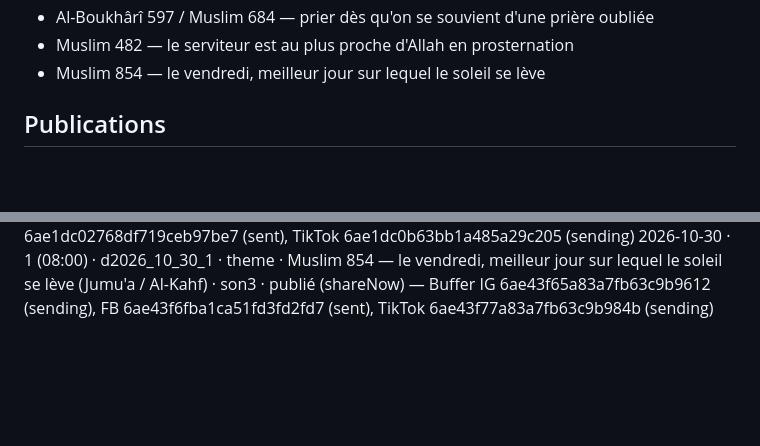
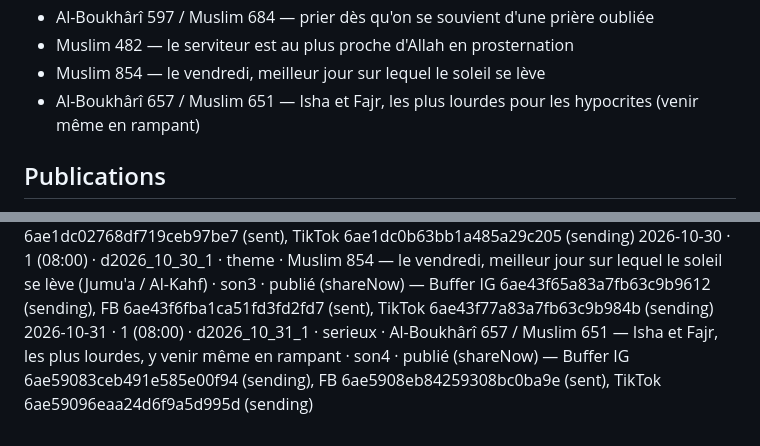
Before and after one commit to 6s65r95w6r-hue/salwaa-auto, a Markdown page: historique.md, 2 parts joined by grey strips. GitHub-like rendering; blank space fills up the shorter version.

Commit message:
Historique 2026-10-31 créneau 1
Co-Authored-By: Claude Sonnet 5.5 <noreply@anthropic.com>
Claude-Session: https://claude.ai/code/session_01SB7W2z8hGQMgfiRjfz6EHM

```diff
--- a/historique.md
+++ b/historique.md
@@ -28,6 +28,7 @@ Format : date · créneau · id · type · hadith (source) · son · statut
 - Al-Boukhârî 597 / Muslim 684 — prier dès qu'on se souvient d'une prière oubliée
 - Muslim 482 — le serviteur est au plus proche d'Allah en prosternation
 - Muslim 854 — le vendredi, meilleur jour sur lequel le soleil se lève
+- Al-Boukhârî 657 / Muslim 651 — Isha et Fajr, les plus lourdes pour les hypocrites (venir même en rampant)
 
 ## Publications
 2026-10-24 · test (brouillons Buffer, non publié) · d2026_10_24_t · theme · Al-Boukhârî 1 / Muslim 1907 — les actes ne valent que par les intentions · son2 · validé par Karim
@@ -44,3 +45,4 @@ Format : date · créneau · id · type · hadith (source) · son · statut
 2026-10-28 · 1 (08:00) · d2026_10_28_1 · serieux · Al-Boukhârî 597 / Muslim 684 — prier dès qu'on se souvient d'une prière oubliée · son1 · publié (shareNow) — Buffer IG 6ae19c2e1b676814df9b3fc3 (sending), FB 6ae19c391d62943dedc9f63f (sent), TikTok 6ae19c411b676814df9b4498 (sending)
 2026-10-28 · 2 (12:30) · d2026_10_28_2 · humour · Muslim 482 — au plus proche d'Allah en prosternation · son2 · publié (shareNow, URL raw par SHA 9aeb587 car main en cache 404) — Buffer IG 6ae1dbf7d47ee8ef2fb34e57 (sending), FB 6ae1dc02768df719ceb97be7 (sent), TikTok 6ae1dc0b63bb1a485a29c205 (sending)
 2026-10-30 · 1 (08:00) · d2026_10_30_1 · theme · Muslim 854 — le vendredi, meilleur jour sur lequel le soleil se lève (Jumu'a / Al-Kahf) · son3 · publié (shareNow) — Buffer IG 6ae43f65a83a7fb63c9b9612 (sending), FB 6ae43f6fba1ca51fd3fd2fd7 (sent), TikTok 6ae43f77a83a7fb63c9b984b (sending)
+2026-10-31 · 1 (08:00) · d2026_10_31_1 · serieux · Al-Boukhârî 657 / Muslim 651 — Isha et Fajr, les plus lourdes, y venir même en rampant · son4 · publié (shareNow) — Buffer IG 6ae59083ceb491e585e00f94 (sending), FB 6ae5908eb84259308bc0ba9e (sent), TikTok 6ae59096eaa24d6f9a5d995d (sending)
```
